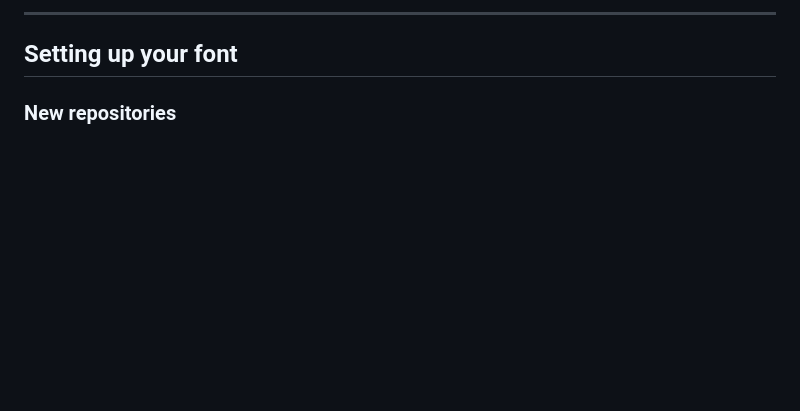
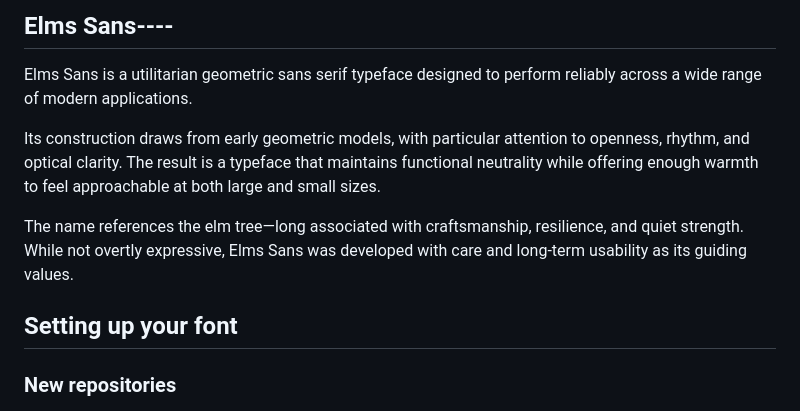
Before and after one commit to mara-aa/elms-sans, a Markdown page: README.md, the part around the change. Rendered like a GitHub page; blank space fills up the shorter version.

```diff
--- a/README.md
+++ b/README.md
@@ -1,4 +1,11 @@
-----
+## Elms Sans----
+
+Elms Sans is a utilitarian geometric sans serif typeface designed to perform reliably across a wide range of modern applications.
+
+Its construction draws from early geometric models, with particular attention to openness, rhythm, and optical clarity. The result is a typeface that maintains functional neutrality while offering enough warmth to feel approachable at both large and small sizes.
+
+The name references the elm tree—long associated with craftsmanship, resilience, and quiet strength. While not overtly expressive, Elms Sans was developed with care and long-term usability as its guiding values.
+
 
 ## Setting up your font
 
```
